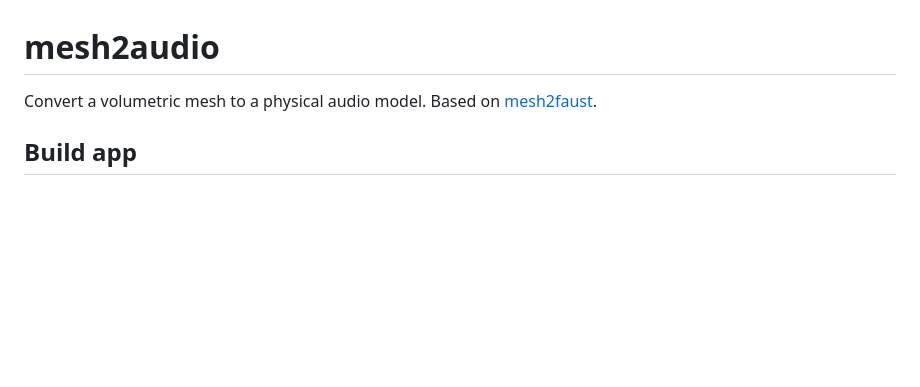
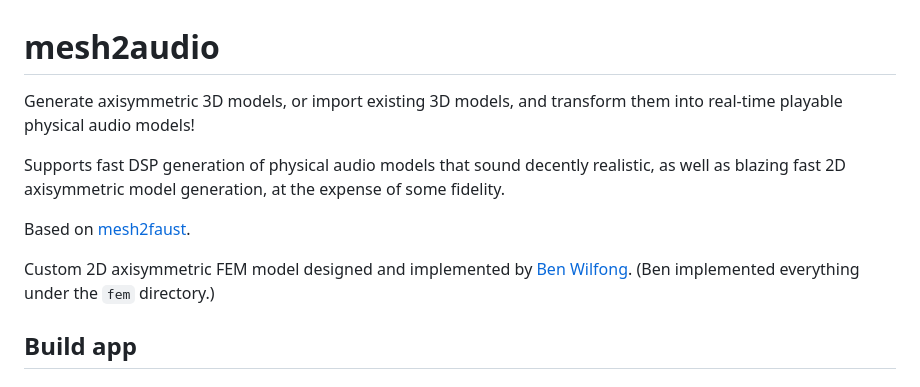
Before and after one commit to khiner/mesh2audio, a Markdown page: README.md, the part around the change printed below. Drawn GitHub-style; blank space fills up the shorter version.

Commit message:
Improve description

```diff
--- a/README.md
+++ b/README.md
@@ -1,6 +1,13 @@
 # mesh2audio
 
-Convert a volumetric mesh to a physical audio model. Based on [mesh2faust](https://hal.science/hal-03162901/document).
+Generate axisymmetric 3D models, or import existing 3D models, and transform them into real-time playable physical audio models!
+
+Supports fast DSP generation of physical audio models that sound decently realistic, as well as blazing fast 2D axisymmetric model generation, at the expense of some fidelity.
+
+Based on [mesh2faust](https://hal.science/hal-03162901/document).
+
+Custom 2D axisymmetric FEM model designed and implemented by [Ben Wilfong](https://github.com/wilfonba).
+(Ben implemented everything under the `fem` directory.)
 
 ## Build app
 
```
Also changed, not shown: other parts of README.md (+1 -0 lines).
